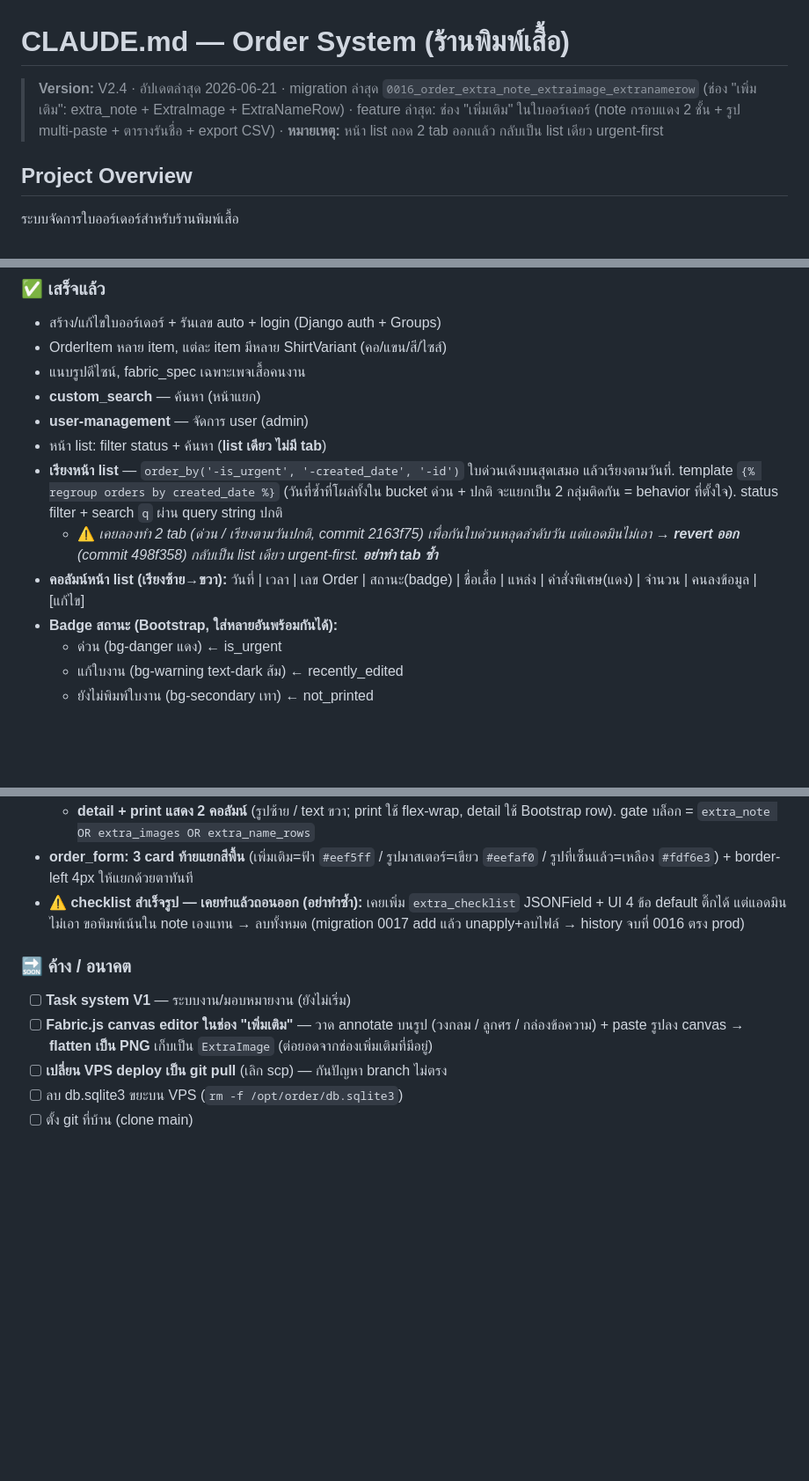
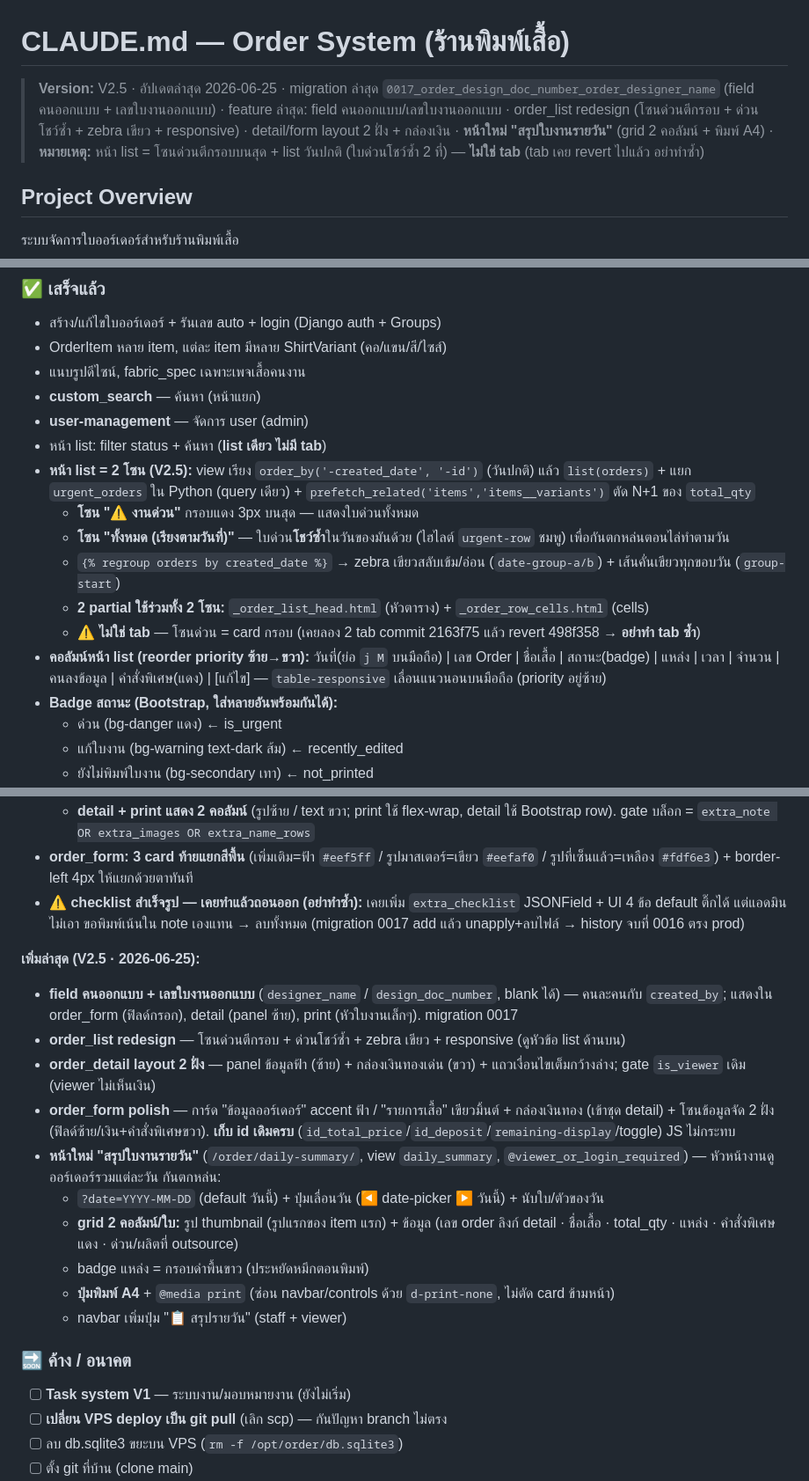
Before and after one commit to zoftdown/Claude-201-Order-V1, a Markdown page: CLAUDE.md, 3 parts joined by grey strips. Shown at 88% size. GitHub-like rendering; blank space fills up the shorter version.

Commit message:
docs(claude.md): อัปเดต V2.5 — designer fields, order_list 2 โซน, detail/form layout, หน้าสรุปรายวัน
- bump V2.5, migration ล่าสุด 0017
- Order model: เพิ่ม designer_name + design_doc_number
- order_list: เขียนใหม่ตาม design 2 โซน (โซนด่วนกรอบ + ด่วนโชว์ซ้ำ + zebra + reorder คอลัมน์)
- เพิ่ม section V2.5 (fields, detail/form layout, daily_summary + พิมพ์ A4)
- ลบ canvas editor ออกจากรายการค้าง (ทำแล้ว commit 4503ee9)

Co-Authored-By: Claude Opus 4.8 <noreply@anthropic.com>

```diff
--- a/CLAUDE.md
+++ b/CLAUDE.md
@@ -1,6 +1,6 @@
 # CLAUDE.md — Order System (ร้านพิมพ์เสื้อ)
 
-> **Version:** V2.4 · อัปเดตล่าสุด 2026-06-21 · migration ล่าสุด `0016_order_extra_note_extraimage_extranamerow` (ช่อง "เพิ่มเติม": extra_note + ExtraImage + ExtraNameRow) · feature ล่าสุด: ช่อง "เพิ่มเติม" ในใบออร์เดอร์ (note กรอบแดง 2 ชั้น + รูป multi-paste + ตารางรันชื่อ + export CSV) · **หมายเหตุ:** หน้า list ถอด 2 tab ออกแล้ว กลับเป็น list เดียว urgent-first
+> **Version:** V2.5 · อัปเดตล่าสุด 2026-06-25 · migration ล่าสุด `0017_order_design_doc_number_order_designer_name` (field คนออกแบบ + เลขใบงานออกแบบ) · feature ล่าสุด: field คนออกแบบ/เลขใบงานออกแบบ · order_list redesign (โซนด่วนตีกรอบ + ด่วนโชว์ซ้ำ + zebra เขียว + responsive) · detail/form layout 2 ฝั่ง + กล่องเงิน · **หน้าใหม่ "สรุปใบงานรายวัน"** (grid 2 คอลัมน์ + พิมพ์ A4) · **หมายเหตุ:** หน้า list = โซนด่วนตีกรอบบนสุด + list วันปกติ (ใบด่วนโชว์ซ้ำ 2 ที่) — **ไม่ใช่ tab** (tab เคย revert ไปแล้ว อย่าทำซ้ำ)
 
 ## Project Overview
 ระบบจัดการใบออร์เดอร์สำหรับร้านพิมพ์เสื้อ
@@ -141,9 +143,13 @@ deploy/           # nginx.conf, gunicorn.conf.py, order.service, setup.sh
 - **custom_search** — ค้นหา (หน้าแยก)
 - **user-management** — จัดการ user (admin)
 - หน้า list: filter status + ค้นหา (**list เดียว ไม่มี tab**)
-- **เรียงหน้า list** — `order_by('-is_urgent', '-created_date', '-id')` ใบด่วนเด้งบนสุดเสมอ แล้วเรียงตามวันที่. template `{% regroup orders by created_date %}` (วันที่ซ้ำที่โผล่ทั้งใน bucket ด่วน + ปกติ จะแยกเป็น 2 กลุ่มติดกัน = behavior ที่ตั้งใจ). status filter + search `q` ผ่าน query string ปกติ
-  - ⚠️ *เคยลองทำ 2 tab (ด่วน / เรียงตามวันปกติ, commit 2163f75) เพื่อกันใบด่วนหลุดลำดับวัน แต่แอดมินไม่เอา → **revert ออก** (commit 498f358) กลับเป็น list เดียว urgent-first. **อย่าทำ tab ซ้ำ***
-- **คอลัมน์หน้า list (เรียงซ้าย→ขวา):** วันที่ | เวลา | เลข Order | สถานะ(badge) | ชื่อเสื้อ | แหล่ง | คำสั่งพิเศษ(แดง) | จำนวน | คนลงข้อมูล | [แก้ไข]
+- **หน้า list = 2 โซน (V2.5):** view เรียง `order_by('-created_date', '-id')` (วันปกติ) แล้ว `list(orders)` + แยก `urgent_orders` ใน Python (query เดียว) + `prefetch_related('items','items__variants')` ตัด N+1 ของ `total_qty`
+  - **โซน "⚠️ งานด่วน"** กรอบแดง 3px บนสุด — แสดงใบด่วนทั้งหมด
+  - **โซน "ทั้งหมด (เรียงตามวันที่)"** — ใบด่วน**โชว์ซ้ำ**ในวันของมันด้วย (ไฮไลต์ `urgent-row` ชมพู) เพื่อกันตกหล่นตอนไล่ทำตามวัน
+  - `{% regroup orders by created_date %}` → zebra เขียวสลับเข้ม/อ่อน (`date-group-a/b`) + เส้นคั่นเขียวทุกขอบวัน (`group-start`)
+  - **2 partial ใช้ร่วมทั้ง 2 โซน:** `_order_list_head.html` (หัวตาราง) + `_order_row_cells.html` (cells)
+  - ⚠️ **ไม่ใช่ tab** — โซนด่วน = card กรอบ (เคยลอง 2 tab commit 2163f75 แล้ว revert 498f358 → **อย่าทำ tab ซ้ำ**)
+- **คอลัมน์หน้า list (reorder priority ซ้าย→ขวา):** วันที่(ย่อ `j M` บนมือถือ) | เลข Order | ชื่อเสื้อ | สถานะ(badge) | แหล่ง | เวลา | จำนวน | คนลงข้อมูล | คำสั่งพิเศษ(แดง) | [แก้ไข] — `table-responsive` เลื่อนแนวนอนบนมือถือ (priority อยู่ซ้าย)
 - **Badge สถานะ (Bootstrap, ใส่หลายอันพร้อมกันได้):**
   - ด่วน (bg-danger แดง) ← is_urgent
   - แก้ใบงาน (bg-warning text-dark ส้ม) ← recently_edited
@@ -176,9 +182,20 @@ deploy/           # nginx.conf, gunicorn.conf.py, order.service, setup.sh
 - **order_form: 3 card ท้ายแยกสีพื้น** (เพิ่มเติม=ฟ้า `#eef5ff` / รูปมาสเตอร์=เขียว `#eefaf0` / รูปที่เซ็นแล้ว=เหลือง `#fdf6e3`) + border-left 4px ให้แยกด้วยตาทันที
 - ⚠️ **checklist สำเร็จรูป — เคยทำแล้วถอนออก (อย่าทำซ้ำ):** เคยเพิ่ม `extra_checklist` JSONField + UI 4 ข้อ default ติ๊กได้ แต่แอดมินไม่เอา ขอพิมพ์เน้นใน note เองแทน → ลบทั้งหมด (migration 0017 add แล้ว unapply+ลบไฟล์ → history จบที่ 0016 ตรง prod)
 
+**เพิ่มล่าสุด (V2.5 · 2026-06-25):**
+- **field คนออกแบบ + เลขใบงานออกแบบ** (`designer_name` / `design_doc_number`, blank ได้) — คนละคนกับ `created_by`; แสดงใน order_form (ฟิลด์กรอก), detail (panel ซ้าย), print (หัวใบงานเล็กๆ). migration 0017
+- **order_list redesign** — โซนด่วนตีกรอบ + ด่วนโชว์ซ้ำ + zebra เขียว + responsive (ดูหัวข้อ list ด้านบน)
+- **order_detail layout 2 ฝั่ง** — panel ข้อมูลฟ้า (ซ้าย) + กล่องเงินทองเด่น (ขวา) + แถวเงื่อนไขเต็มกว้างล่าง; gate `is_viewer` เดิม (viewer ไม่เห็นเงิน)
+- **order_form polish** — การ์ด "ข้อมูลออร์เดอร์" accent ฟ้า / "รายการเสื้อ" เขียวมิ้นต์ + กล่องเงินทอง (เข้าชุด detail) + โซนข้อมูลจัด 2 ฝั่ง (ฟิลด์ซ้าย/เงิน+คำสั่งพิเศษขวา). **เก็บ id เดิมครบ** (`id_total_price`/`id_deposit`/`remaining-display`/toggle) JS ไม่กระทบ
+- **หน้าใหม่ "สรุปใบงานรายวัน"** (`/order/daily-summary/`, view `daily_summary`, `@viewer_or_login_required`) — หัวหน้างานดูออร์เดอร์รวมแต่ละวัน กันตกหล่น:
+  - `?date=YYYY-MM-DD` (default วันนี้) + ปุ่มเลื่อนวัน (◀ date-picker ▶ วันนี้) + นับใบ/ตัวของวัน
+  - **grid 2 คอลัมน์/ใบ:** รูป thumbnail (รูปแรกของ item แรก) + ข้อมูล (เลข order ลิงก์ detail · ชื่อเสื้อ · total_qty · แหล่ง · คำสั่งพิเศษแดง · ด่วน/ผลิตที่ outsource)
+  - badge แหล่ง = กรอบดำพื้นขาว (ประหยัดหมึกตอนพิมพ์)
+  - **ปุ่มพิมพ์ A4** + `@media print` (ซ่อน navbar/controls ด้วย `d-print-none`, ไม่ตัด card ข้ามหน้า)
+  - navbar เพิ่มปุ่ม "📋 สรุปรายวัน" (staff + viewer)
+
 ### 🔜 ค้าง / อนาคต
 - [ ] **Task system V1** — ระบบงาน/มอบหมายงาน (ยังไม่เริ่ม)
-- [ ] **Fabric.js canvas editor ในช่อง "เพิ่มเติม"** — วาด annotate บนรูป (วงกลม / ลูกศร / กล่องข้อความ) + paste รูปลง canvas → **flatten เป็น PNG** เก็บเป็น `ExtraImage` (ต่อยอดจากช่องเพิ่มเติมที่มีอยู่)
 - [ ] **เปลี่ยน VPS deploy เป็น git pull** (เลิก scp) — กันปัญหา branch ไม่ตรง
 - [ ] ลบ db.sqlite3 ขยะบน VPS (`rm -f /opt/order/db.sqlite3`)
 - [ ] ตั้ง git ที่บ้าน (clone main)
```
Also changed, not shown: other parts of CLAUDE.md (+2 -0 lines).
